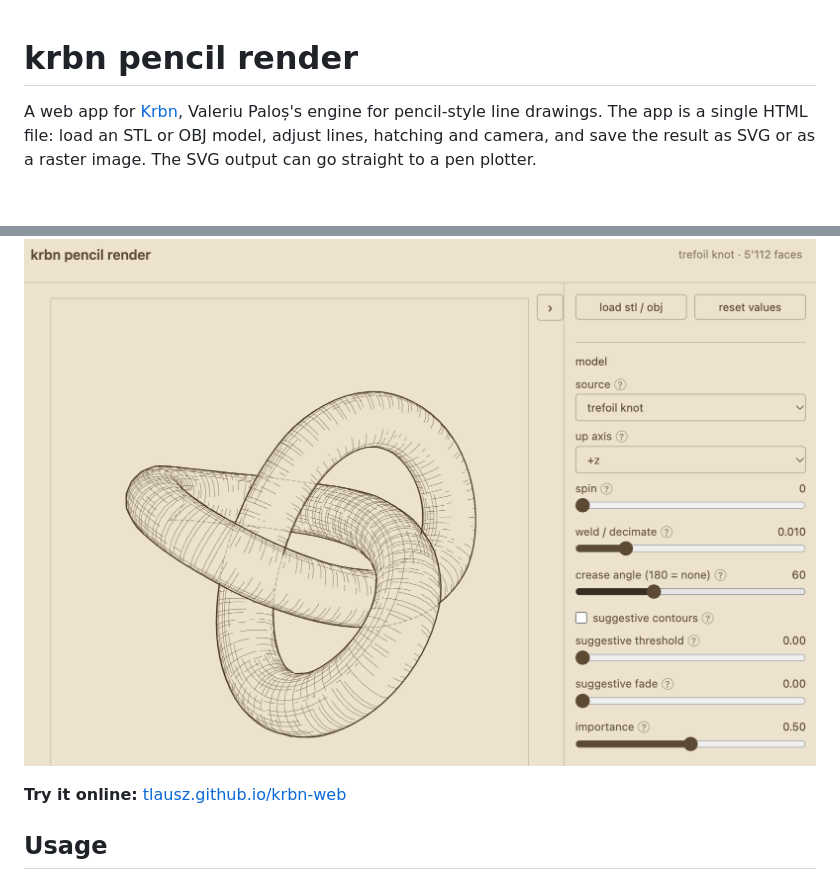
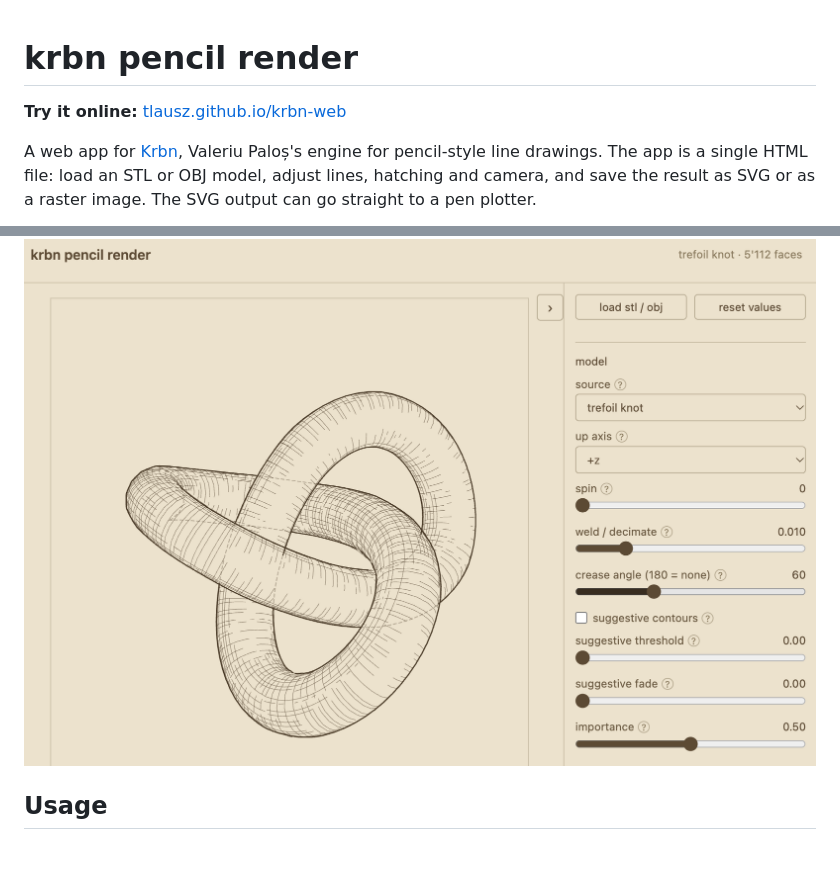
Before and after one commit to TLausZ/krbn-web, a Markdown page: README.md, 2 parts joined by grey strips. GitHub-like rendering; blank space fills up the shorter version.

Commit message:
README: Try-it-online-Link zuoberst

```diff
--- a/README.md
+++ b/README.md
@@ -1,10 +1,10 @@
 # krbn pencil render
+
+**Try it online:** [tlausz.github.io/krbn-web](https://tlausz.github.io/krbn-web/)
 
 A web app for [Krbn](https://github.com/vpalos/Krbn), Valeriu Paloș's engine for pencil-style line drawings. The app is a single HTML file: load an STL or OBJ model, adjust lines, hatching and camera, and save the result as SVG or as a raster image. The SVG output can go straight to a pen plotter.
 
 ![Trefoil knot with hatching in the app](screenshot.png)
-
-**Try it online:** [tlausz.github.io/krbn-web](https://tlausz.github.io/krbn-web/)
 
 ## Usage
 
```
